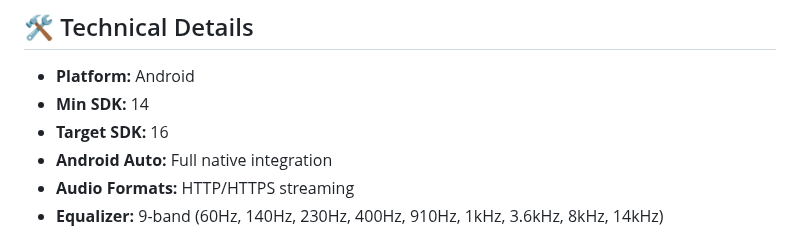
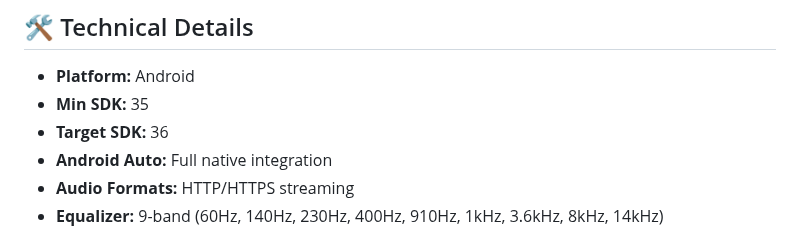
Before and after one commit to toevi/RadioAndroidPro, a Markdown page: README.md, the part around the change. Rendered like a GitHub page.

```diff
--- a/README.md
+++ b/README.md
@@ -108,8 +108,8 @@ PRO version uses modern JSON format for easy playlist management:
 ## 🛠️ Technical Details
 
 - **Platform:** Android
-- **Min SDK:** 14
-- **Target SDK:** 16
+- **Min SDK:** 35
+- **Target SDK:** 36
 - **Android Auto:** Full native integration
 - **Audio Formats:** HTTP/HTTPS streaming
 - **Equalizer:** 9-band (60Hz, 140Hz, 230Hz, 400Hz, 910Hz, 1kHz, 3.6kHz, 8kHz, 14kHz)
```
